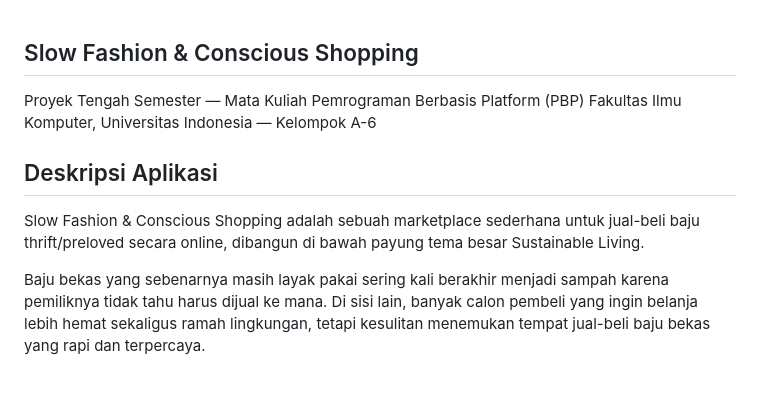
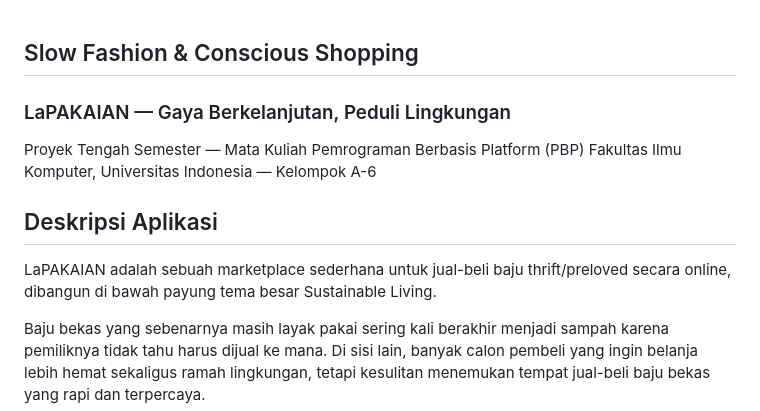
Before and after one commit to pbp-kelompok-a6/Slow-Fashion-Conscious-Shopping, a Markdown page: README.md, the part around the change. GitHub-like rendering; blank space fills up the shorter version.

Commit message:
update README with project subtheme

```diff
--- a/README.md
+++ b/README.md
@@ -1,11 +1,12 @@
 ## Slow Fashion & Conscious Shopping
+### LaPAKAIAN — Gaya Berkelanjutan, Peduli Lingkungan
 
 Proyek Tengah Semester — Mata Kuliah Pemrograman Berbasis Platform (PBP)
 Fakultas Ilmu Komputer, Universitas Indonesia — Kelompok A-6
 
 ## Deskripsi Aplikasi
 
-Slow Fashion & Conscious Shopping adalah sebuah marketplace sederhana untuk jual-beli baju thrift/preloved secara online, dibangun di bawah payung tema besar Sustainable Living.
+LaPAKAIAN adalah sebuah marketplace sederhana untuk jual-beli baju thrift/preloved secara online, dibangun di bawah payung tema besar Sustainable Living.
 
 Baju bekas yang sebenarnya masih layak pakai sering kali berakhir menjadi sampah karena pemiliknya tidak tahu harus dijual ke mana. Di sisi lain, banyak calon pembeli yang ingin belanja lebih hemat sekaligus ramah lingkungan, tetapi kesulitan menemukan tempat jual-beli baju bekas yang rapi dan terpercaya.
 
```
